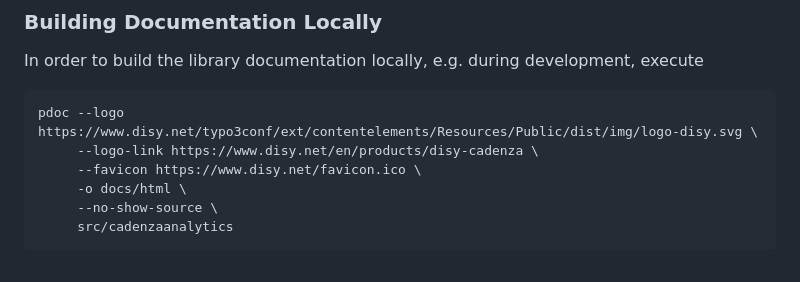
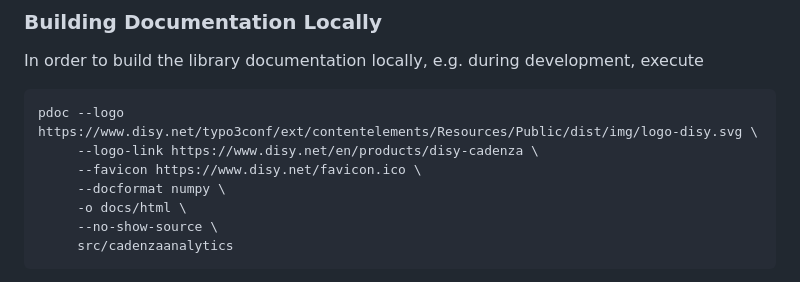
Before and after one commit to DisyInformationssysteme/cadenza-analytics-python, a Markdown page: DEVELOPMENT.md, the part around the change. Rendered like a GitHub page.

Commit message:
Docs: Added explicit numpy docstring format option to example pdoc call.

```diff
--- a/DEVELOPMENT.md
+++ b/DEVELOPMENT.md
@@ -57,6 +57,7 @@ In order to build the library documentation locally, e.g. during development, ex
 pdoc --logo https://www.disy.net/typo3conf/ext/contentelements/Resources/Public/dist/img/logo-disy.svg \
      --logo-link https://www.disy.net/en/products/disy-cadenza \
      --favicon https://www.disy.net/favicon.ico \
+     --docformat numpy \
      -o docs/html \
      --no-show-source \
      src/cadenzaanalytics
```
